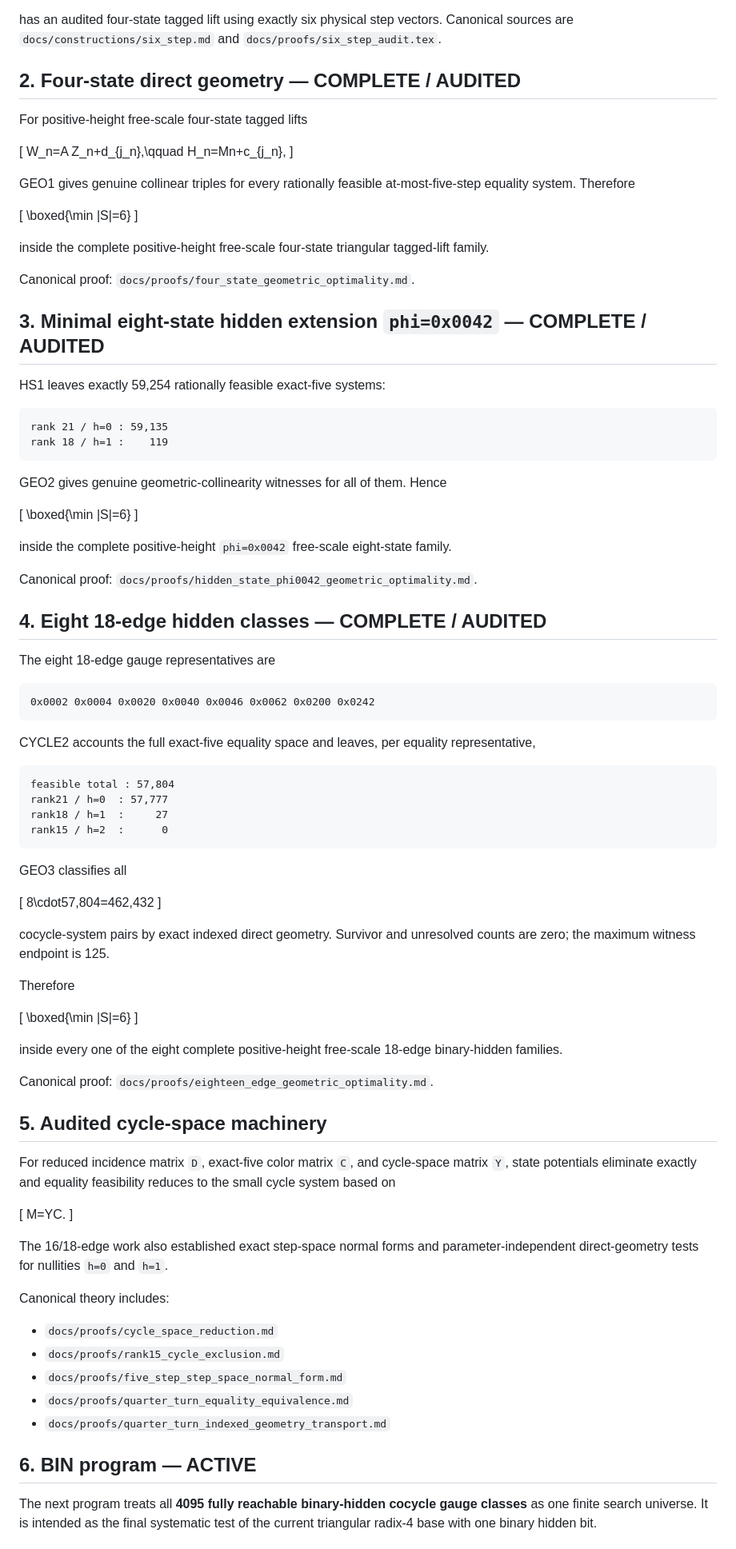
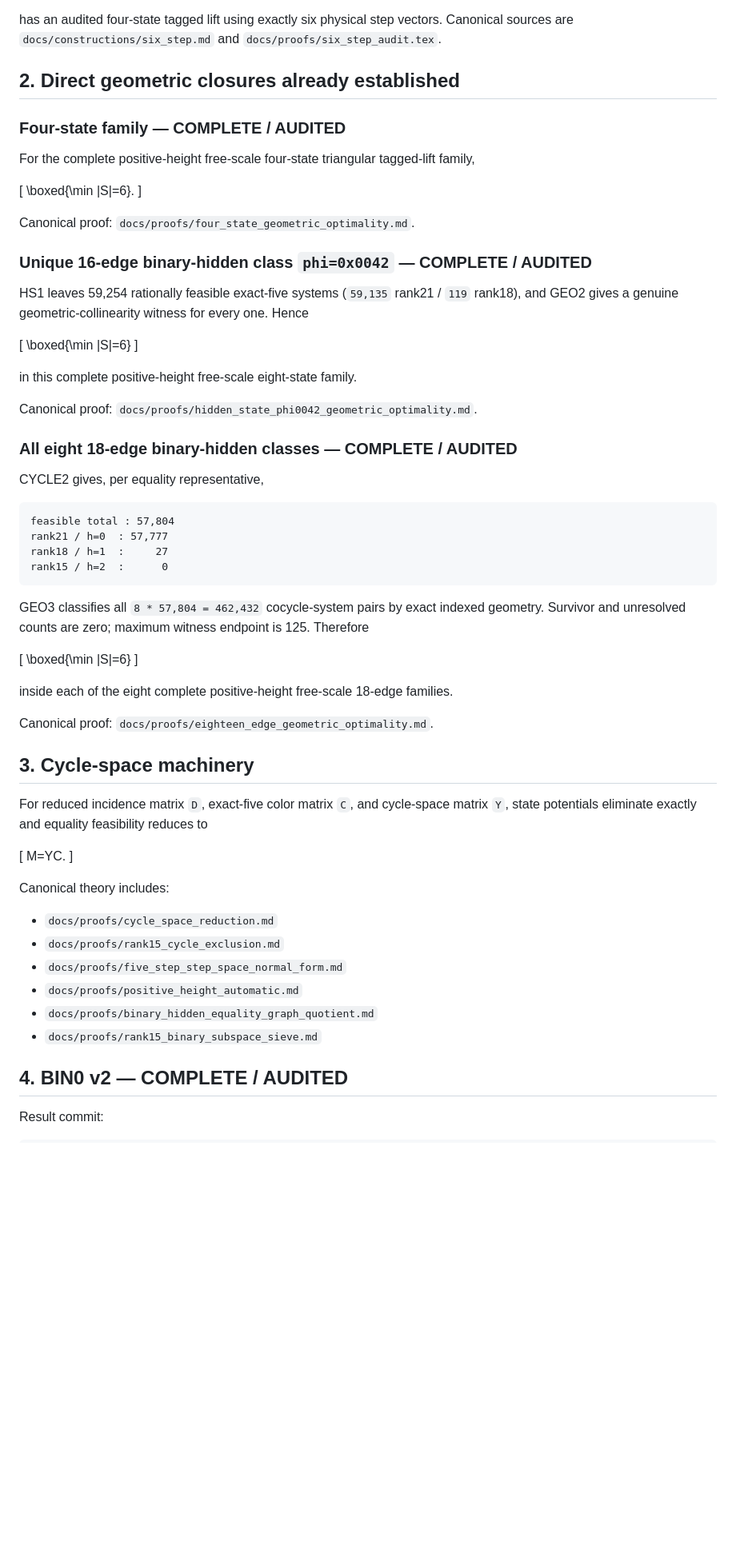
Before and after one commit to nyan-nyan-nyan-pyon/Erd-sProblem193, a Markdown page: docs/STATUS.md, the part around one of its changes. Shown at 80% size. Rendered like a GitHub page; blank space fills up the shorter version.

````diff
--- a/docs/STATUS.md
+++ b/docs/STATUS.md
@@ -14,52 +14,33 @@ q_{4n+r}=a_rq_n,\qquad a=(1,i,-i,1),\qquad Z_n=\sum_{k<n}q_k
 
 has an audited four-state tagged lift using exactly six physical step vectors. Canonical sources are `docs/constructions/six_step.md` and `docs/proofs/six_step_audit.tex`.
 
-## 2. Four-state direct geometry — COMPLETE / AUDITED
+## 2. Direct geometric closures already established
 
-For positive-height free-scale four-state tagged lifts
+### Four-state family — COMPLETE / AUDITED
+
+For the complete positive-height free-scale four-state triangular tagged-lift family,
 
 \[
-W_n=A Z_n+d_{j_n},\qquad H_n=Mn+c_{j_n},
+\boxed{\min |S|=6}.
 \]
 
-GEO1 gives genuine collinear triples for every rationally feasible at-most-five-step equality system. Therefore
+Canonical proof: `docs/proofs/four_state_geometric_optimality.md`.
+
+### Unique 16-edge binary-hidden class `phi=0x0042` — COMPLETE / AUDITED
+
+HS1 leaves 59,254 rationally feasible exact-five systems (`59,135` rank21 / `119` rank18), and GEO2 gives a genuine geometric-collinearity witness for every one. Hence
 
 \[
 \boxed{\min |S|=6}
 \]
 
-inside the complete positive-height free-scale four-state triangular tagged-lift family.
-
-Canonical proof: `docs/proofs/four_state_geometric_optimality.md`.
-
-## 3. Minimal eight-state hidden extension `phi=0x0042` — COMPLETE / AUDITED
-
-HS1 leaves exactly 59,254 rationally feasible exact-five systems:
-
-```text
-rank 21 / h=0 : 59,135
-rank 18 / h=1 :    119
-```
-
-GEO2 gives genuine geometric-collinearity witnesses for all of them. Hence
-
-\[
-\boxed{\min |S|=6}
-\]
-
-inside the complete positive-height `phi=0x0042` free-scale eight-state family.
+in this complete positive-height free-scale eight-state family.
 
 Canonical proof: `docs/proofs/hidden_state_phi0042_geometric_optimality.md`.
 
-## 4. Eight 18-edge hidden classes — COMPLETE / AUDITED
+### All eight 18-edge binary-hidden classes — COMPLETE / AUDITED
 
-The eight 18-edge gauge representatives are
-
-```text
-0x0002 0x0004 0x0020 0x0040 0x0046 0x0062 0x0200 0x0242
-```
-
-CYCLE2 accounts the full exact-five equality space and leaves, per equality representative,
+CYCLE2 gives, per equality representative,
 
 ```text
 feasible total : 57,804
@@ -68,43 +49,34 @@ rank18 / h=1  :     27
 rank15 / h=2  :      0
 ```
 
-GEO3 classifies all
-
-\[
-8\cdot57,804=462,432
-\]
-
-cocycle-system pairs by exact indexed direct geometry. Survivor and unresolved counts are zero; the maximum witness endpoint is 125.
-
-Therefore
+GEO3 classifies all `8 * 57,804 = 462,432` cocycle-system pairs by exact indexed geometry. Survivor and unresolved counts are zero; maximum witness endpoint is 125. Therefore
 
 \[
 \boxed{\min |S|=6}
 \]
 
-inside every one of the eight complete positive-height free-scale 18-edge binary-hidden families.
+inside each of the eight complete positive-height free-scale 18-edge families.
 
 Canonical proof: `docs/proofs/eighteen_edge_geometric_optimality.md`.
 
-## 5. Audited cycle-space machinery
+## 3. Cycle-space machinery
 
-For reduced incidence matrix `D`, exact-five color matrix `C`, and cycle-space matrix `Y`, state potentials eliminate exactly and equality feasibility reduces to the small cycle system based on
+For reduced incidence matrix `D`, exact-five color matrix `C`, and cycle-space matrix `Y`, state potentials eliminate exactly and equality feasibility reduces to
 
 \[
 M=YC.
 \]
-
-The 16/18-edge work also established exact step-space normal forms and parameter-independent direct-geometry tests for nullities `h=0` and `h=1`.
 
 Canonical theory includes:
 
 - `docs/proofs/cycle_space_reduction.md`
 - `docs/proofs/rank15_cycle_exclusion.md`
 - `docs/proofs/five_step_step_space_normal_form.md`
-- `docs/proofs/quarter_turn_equality_equivalence.md`
-- `docs/proofs/quarter_turn_indexed_geometry_transport.md`
+- `docs/proofs/positive_height_automatic.md`
+- `docs/proofs/binary_hidden_equality_graph_quotient.md`
+- `docs/proofs/rank15_binary_subspace_sieve.md`
 
-## 6. BIN program — ACTIVE
+## 4. BIN0 v2 — COMPLETE / AUDITED
 
-The next program treats all **4095 fully reachable binary-hidden cocycle gauge classes** as one finite search universe. It is intended as the final systematic test of the current triangular radix-4 base with one binary hidden bit.
+Result commit:
 
````
Also changed, not shown: other parts of docs/STATUS.md (+49 -55 lines).
